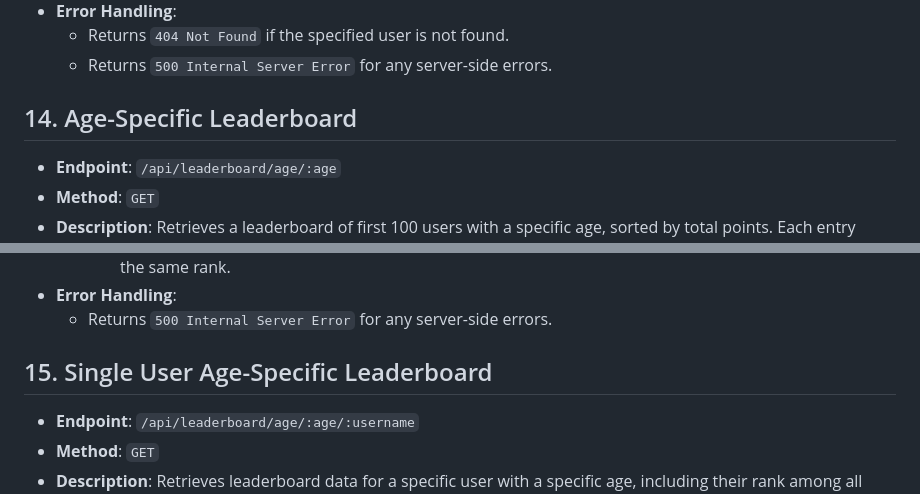
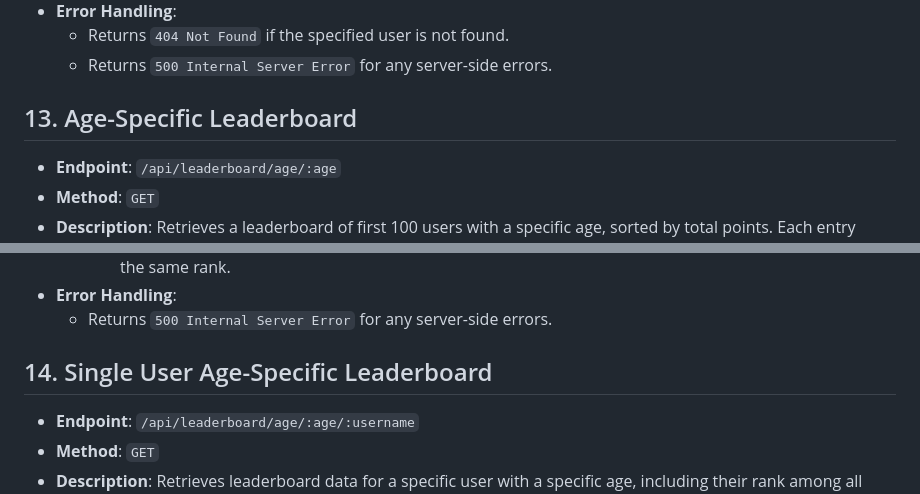
Before and after one commit to FinanceFriend/backend, a Markdown page: api-docs.md, 2 parts joined by grey strips. Rendered like a GitHub page.

```diff
--- a/api-docs.md
+++ b/api-docs.md
@@ -237,7 +218,7 @@
   - Returns `404 Not Found` if the specified user is not found.
   - Returns `500 Internal Server Error` for any server-side errors.
 
-## 14. Age-Specific Leaderboard
+## 13. Age-Specific Leaderboard
 
 - **Endpoint**: `/api/leaderboard/age/:age`
 - **Method**: `GET`
@@ -253,7 +234,7 @@
 - **Error Handling**:
   - Returns `500 Internal Server Error` for any server-side errors.
 
-## 15. Single User Age-Specific Leaderboard
+## 14. Single User Age-Specific Leaderboard
 
 - **Endpoint**: `/api/leaderboard/age/:age/:username`
 - **Method**: `GET`
```
Also changed, not shown: other parts of api-docs.md (+6 -25 lines).
